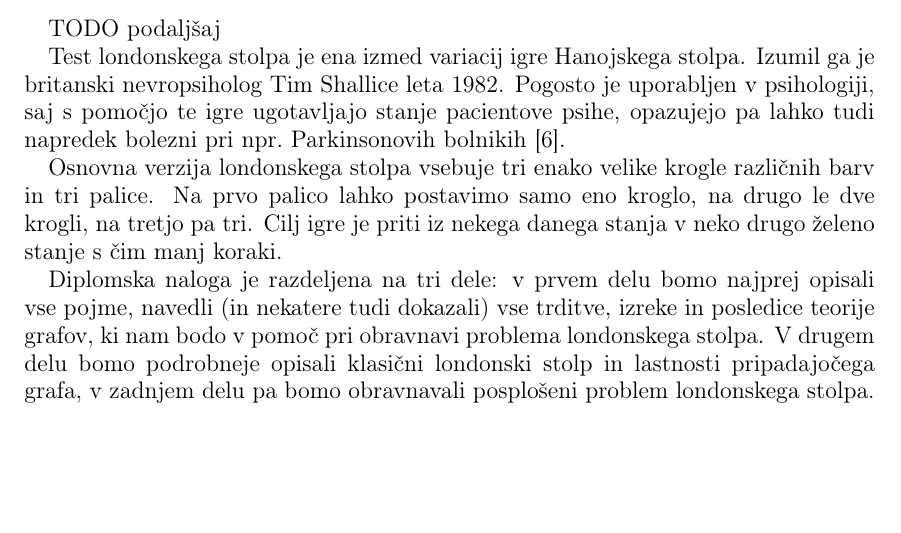
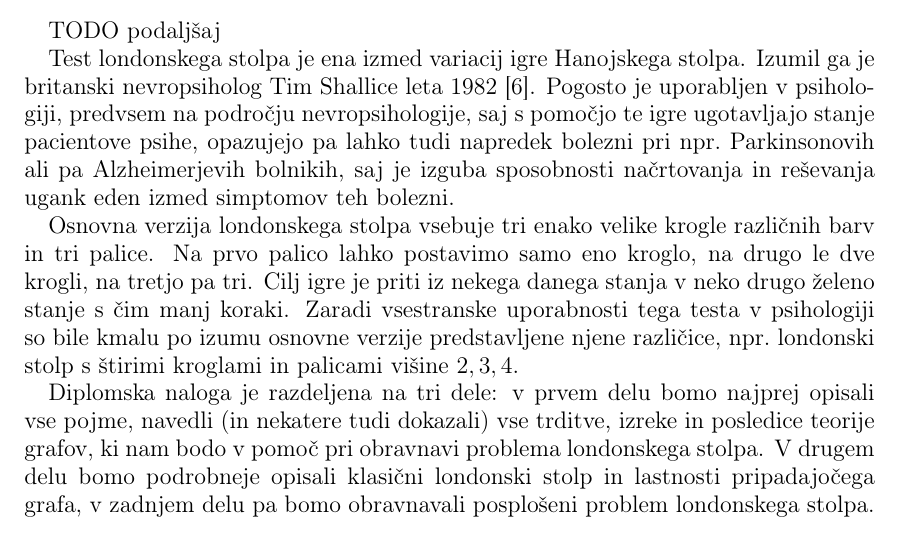
Before and after one commit to inesmersak/problem-londonskega-stolpa, a LaTeX paper (problem-londonskega-stolpa.tex): part of page 4 of 28 before the commit and part of page 4 of 29 after it, cut so that both start at the same text, the shorter picture padded with empty space. Compiled offline with pdfLaTeX; an older LaTeX class or package is replaced by its successor.

Commit message:
Dodala par stavkov v uvodu. More to do.

```diff
--- a/problem-londonskega-stolpa.tex
+++ b/problem-londonskega-stolpa.tex
@@ -134,9 +134,10 @@ After that, we take a look at the graph of the generalized Tower of London with
 \section{Uvod}
 TODO podaljšaj
 
-Test londonskega stolpa je ena izmed variacij igre Hanojskega stolpa. Izumil ga je britanski nevropsiholog Tim Shallice leta 1982. Pogosto je uporabljen v psihologiji, saj s pomočjo te igre ugotavljajo stanje pacientove psihe, opazujejo pa lahko tudi napredek bolezni pri npr.\ Parkinsonovih bolnikih \cite{bib:wikishal}.
+Test londonskega stolpa je ena izmed variacij igre Hanojskega stolpa. Izumil ga je britanski nevropsiholog Tim Shallice leta 1982 \cite{bib:wikishal}. Pogosto je uporabljen v psihologiji, predvsem na področju nevropsihologije, saj s pomočjo te igre ugotavljajo stanje pacientove psihe, opazujejo pa lahko tudi napredek bolezni pri npr.\ Parkinsonovih ali pa Alzheimerjevih bolnikih, saj je izguba sposobnosti načrtovanja in reševanja ugank eden izmed simptomov teh bolezni.
 
 Osnovna verzija londonskega stolpa vsebuje tri enako velike krogle različnih barv in tri palice. Na prvo palico lahko postavimo samo eno kroglo, na drugo le dve krogli, na tretjo pa tri. Cilj igre je priti iz nekega danega stanja v neko drugo želeno stanje s čim manj koraki.
+Zaradi vsestranske uporabnosti tega testa v psihologiji so bile kmalu po izumu osnovne verzije predstavljene njene različice, npr.~londonski stolp s štirimi kroglami in palicami višine $2,3,4$.
 
 Diplomska naloga je razdeljena na tri dele: v prvem delu bomo najprej opisali vse pojme, navedli (in nekatere tudi dokazali) vse trditve, izreke in posledice teorije grafov, ki nam bodo v pomoč pri obravnavi problema londonskega stolpa. V drugem delu bomo podrobneje opisali klasični londonski stolp in lastnosti pripadajočega grafa, v zadnjem delu pa bomo obravnavali posplošeni problem londonskega stolpa.
 
```
Also changed, not shown: problem-londonskega-stolpa.pdf.
